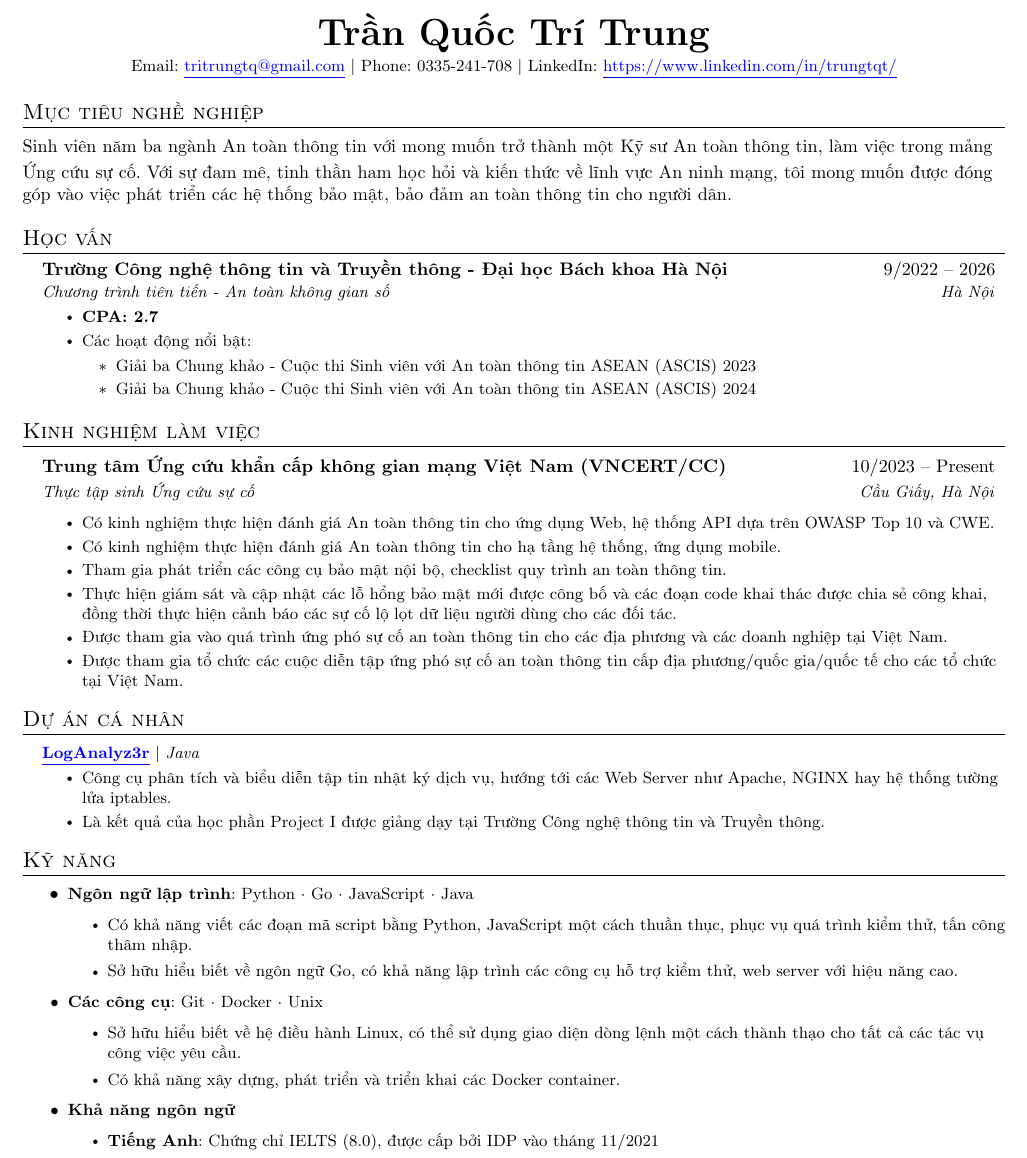
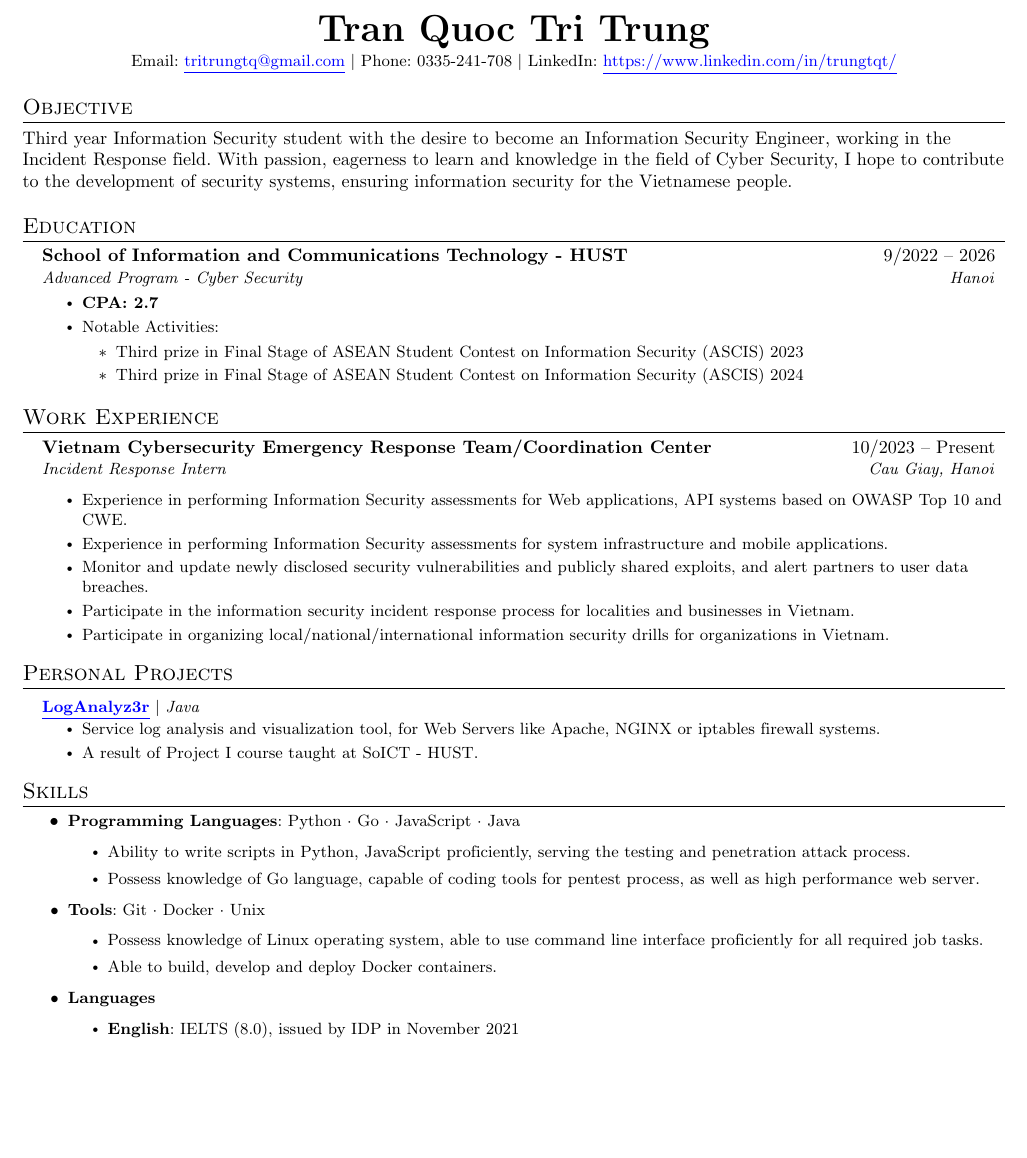
Before and after one commit to teebow1e/cv, a LaTeX CV (cv.tex): part of the page, cut at the place of the change, the shorter picture padded with empty space. Compiled offline with pdfLaTeX.

Commit message:
feat: add eng version

```diff
--- a/cv.tex
+++ b/cv.tex
@@ -121,78 +121,76 @@
 \begin{document}
 
 \begin{center}
-	\textbf{\huge \scshape Trần Quốc Trí Trung} \\ \vspace{3pt}
+	\textbf{\huge \scshape Tran Quoc Tri Trung} \\ \vspace{3pt}
 	\small Email: \link{mailto:tritrungtq@gmail.com}{tritrungtq@gmail.com} $|$
 	Phone: 0335-241-708 $|$
 	LinkedIn: \link{https://www.linkedin.com/in/trungtqt/}{https://www.linkedin.com/in/trungtqt/}
 
 \end{center}
 
-\section{Mục tiêu nghề nghiệp}
-Sinh viên năm ba ngành An toàn thông tin với mong muốn trở thành một Kỹ sư An toàn thông tin, làm việc trong mảng Ứng cứu sự cố. Với sự đam mê, tinh thần ham học hỏi và kiến thức về lĩnh vực An ninh mạng, tôi mong muốn được đóng góp vào việc phát triển các hệ thống bảo mật, bảo đảm an toàn thông tin cho người dân.
+\section{Objective}
+Third year Information Security student with the desire to become an Information Security Engineer, working in the Incident Response field. With passion, eagerness to learn and knowledge in the field of Cyber Security, I hope to contribute to the development of security systems, ensuring information security for the Vietnamese people.
 
-\section{Học vấn}
+\section{Education}
 \resumeSubHeadingListStart
 \resumeSubheading
-{Trường Công nghệ thông tin và Truyền thông - Đại học Bách khoa Hà Nội}{9/2022 -- 2026}
-{Chương trình tiên tiến - An toàn không gian số}{Hà Nội}
+{School of Information and Communications Technology - HUST}{9/2022 -- 2026}
+{Advanced Program - Cyber Security}{Hanoi}
 
 \resumeItemListStart
 \resumeItem{\textbf{CPA: 2.7}}
 
-\resumeItem{Các hoạt động nổi bật:}
+\resumeItem{Notable Activities:}
 
 \resumeItemSubListStart
-\resumeItem{Giải ba Chung khảo - Cuộc thi Sinh viên với An toàn thông tin ASEAN (ASCIS) 2023 }
-\resumeItem{Giải ba Chung khảo - Cuộc thi Sinh viên với An toàn thông tin ASEAN (ASCIS) 2024 }
+\resumeItem{Third prize in Final Stage of ASEAN Student Contest on Information Security (ASCIS) 2023 }
+\resumeItem{Third prize in Final Stage of ASEAN Student Contest on Information Security (ASCIS) 2024 }
 \resumeItemSubListEnd
 \resumeItemListEnd \resumeSubHeadingListEnd
 
-\section{Kinh nghiệm làm việc} \resumeSubHeadingListStart
+\section{Work Experience} \resumeSubHeadingListStart
 
-\resumeSubheading {Trung tâm Ứng cứu khẩn cấp không gian mạng Việt Nam (VNCERT/CC)}{10/2023 -- Present}
-{Thực tập sinh Ứng cứu sự cố}{Cầu Giấy, Hà Nội}
+\resumeSubheading {Vietnam Cybersecurity Emergency Response Team/Coordination Center}{10/2023 -- Present}
+{Incident Response Intern}{Cau Giay, Hanoi}
 \vspace{0.5pt}
 \resumeItemListStart
-\resumeItem{Có kinh nghiệm thực hiện đánh giá An toàn thông tin cho ứng dụng Web, hệ thống API dựa trên OWASP Top 10 và CWE.}
-\resumeItem{Có kinh nghiệm thực hiện đánh giá An toàn thông tin cho hạ tầng hệ thống, ứng dụng mobile.}
-\resumeItem{Tham gia phát triển các công cụ bảo mật nội bộ, checklist quy trình an toàn thông tin.}
-\resumeItem{Thực hiện giám sát và cập nhật các lỗ hổng bảo mật mới được công bố và các đoạn code khai thác được chia sẻ công khai, đồng thời thực hiện cảnh báo các sự cố lộ lọt dữ liệu người dùng cho các đối tác.}
-\resumeItem{Được tham gia vào quá trình ứng phó sự cố an toàn thông tin cho các địa phương và các doanh nghiệp tại Việt Nam.}
-\resumeItem{Được tham gia tổ chức các cuộc diễn tập ứng phó sự cố an toàn thông tin cấp địa phương/quốc gia/quốc tế cho các tổ chức tại Việt Nam.}
+\resumeItem{Experience in performing Information Security assessments for Web applications, API systems based on OWASP Top 10 and CWE.}
+\resumeItem{Experience in performing Information Security assessments for system infrastructure and mobile applications.}
+\resumeItem{Monitor and update newly disclosed security vulnerabilities and publicly shared exploits, and alert partners to user data breaches.}
+\resumeItem{Participate in the information security incident response process for localities and businesses in Vietnam.}
+\resumeItem{Participate in organizing local/national/international information security drills for organizations in Vietnam.}
 \resumeItemListEnd
 \resumeSubHeadingListEnd
 
 %-----------PROJECTS-----------
-\section{Dự án cá nhân}
+\section{Personal Projects}
 \resumeSubHeadingListStart
 \resumeProjectHeading
 {\link{https://github.com/teebow1e/loganalyz3r}{\textbf{LogAnalyz3r}} $|$ \emph{Java}}{}
 \resumeItemListStart
-\resumeItem{Công cụ phân tích và biểu diễn tập tin nhật ký dịch vụ, hướng tới các Web Server như Apache, NGINX hay hệ thống tường lửa iptables.}
-\resumeItem{Là kết quả của học phần Project I được giảng dạy tại Trường Công nghệ thông tin và Truyền thông.
-}
+\resumeItem{Service log analysis and visualization tool, for Web Servers like Apache, NGINX or iptables firewall systems.}
+\resumeItem{A result of Project I course taught at SoICT - HUST.}
 \resumeItemListEnd
 \resumeSubHeadingListEnd
 
 
-\section{Kỹ năng}
+\section{Skills}
 \resumeItemListStart
-\resumeItem{\textbf{Ngôn ngữ lập trình}: Python $\cdot$ Go $\cdot$ JavaScript $\cdot$ Java}
+\resumeItem{\textbf{Programming Languages}: Python $\cdot$ Go $\cdot$ JavaScript $\cdot$ Java}
 \resumeItemSubListStart
-\resumeItem{Có khả năng viết các đoạn mã script bằng Python, JavaScript một cách thuần thục, phục vụ quá trình kiểm thử, tấn công thâm nhập.}
-\resumeItem{Sở hữu hiểu biết về ngôn ngữ Go, có khả năng lập trình các công cụ hỗ trợ kiểm thử, web server với hiệu năng cao.}
+\resumeItem{Ability to write scripts in Python, JavaScript proficiently, serving the testing and penetration attack process.}
+\resumeItem{Possess knowledge of Go language, capable of coding tools for pentest process, as well as high performance web server.}
 \resumeItemSubListEnd
 
-\resumeItem{\textbf{Các công cụ}: Git $\cdot$ Docker $\cdot$ Unix}
+\resumeItem{\textbf{Tools}: Git $\cdot$ Docker $\cdot$ Unix}
 \resumeItemSubListStart
-\resumeItem{Sở hữu hiểu biết về hệ điều hành Linux, có thể sử dụng giao diện dòng lệnh một cách thành thạo cho tất cả các tác vụ công việc yêu cầu.}
-\resumeItem{Có khả năng xây dựng, phát triển và triển khai các Docker container.}
+\resumeItem{Possess knowledge of Linux operating system, able to use command line interface proficiently for all required job tasks.}
+\resumeItem{Able to build, develop and deploy Docker containers.}
 \resumeItemSubListEnd
 
-\resumeItem{\textbf{Khả năng ngôn ngữ}}
+\resumeItem{\textbf{Languages}}
 \resumeItemSubListStart
-\resumeItem{\textbf{Tiếng Anh}: Chứng chỉ IELTS (8.0), được cấp bởi IDP vào tháng 11/2021}
+\resumeItem{\textbf{English}: IELTS (8.0), issued by IDP in November 2021}
 \resumeItemSubListEnd
 \resumeItemListEnd
 
```
Also changed, not shown: .github/workflows/build.yml (+3 -11 lines).
